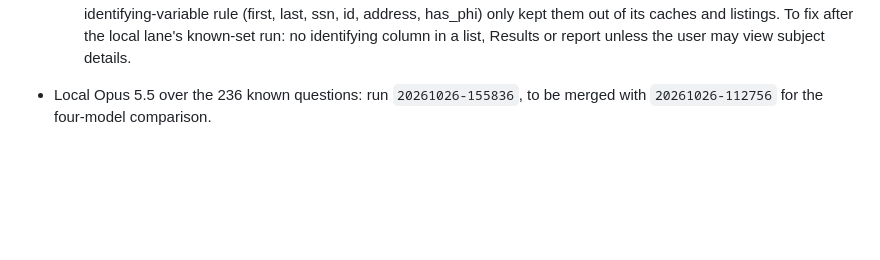
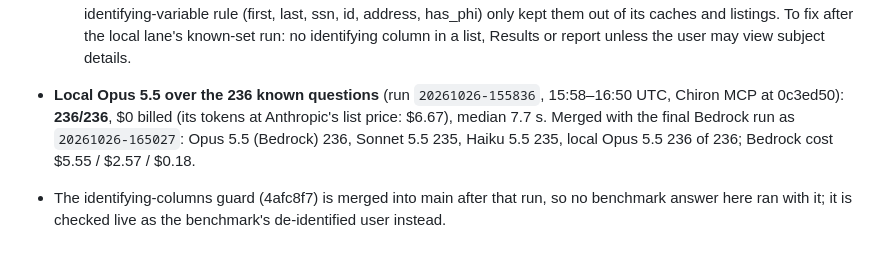
Before and after one commit to ri-ds/chiron-mcp, a Markdown page: docs/plan-correct-answers.md, the part around the change. Drawn GitHub-style; blank space fills up the shorter version.

Commit message:
Plan: the local lane's known-set run and the merged four-model comparison
Co-Authored-By: Claude Fable 5.1 <noreply@anthropic.com>

```diff
--- a/docs/plan-correct-answers.md
+++ b/docs/plan-correct-answers.md
@@ -464,5 +464,9 @@ Running the larger models on only the 49 plus the new questions about halves the
     identifying-variable rule (first, last, ssn, id, address, has_phi) only kept them out of its
     caches and listings. To fix after the local lane's known-set run: no identifying column in a
     list, Results or report unless the user may view subject details.
-- Local Opus 5.5 over the 236 known questions: run `20261026-155836`, to be merged with
-  `20261026-112756` for the four-model comparison.
+- **Local Opus 5.5 over the 236 known questions** (run `20261026-155836`, 15:58–16:50 UTC, Chiron MCP
+  at 0c3ed50): **236/236**, $0 billed (its tokens at Anthropic's list price: $6.67), median 7.7 s.
+  Merged with the final Bedrock run as `20261026-165027`: Opus 5.5 (Bedrock) 236, Sonnet 5.5 235,
+  Haiku 5.5 235, local Opus 5.5 236 of 236; Bedrock cost $5.55 / $2.57 / $0.18.
+- The identifying-columns guard (4afc8f7) is merged into main after that run, so no benchmark
+  answer here ran with it; it is checked live as the benchmark's de-identified user instead.
```
